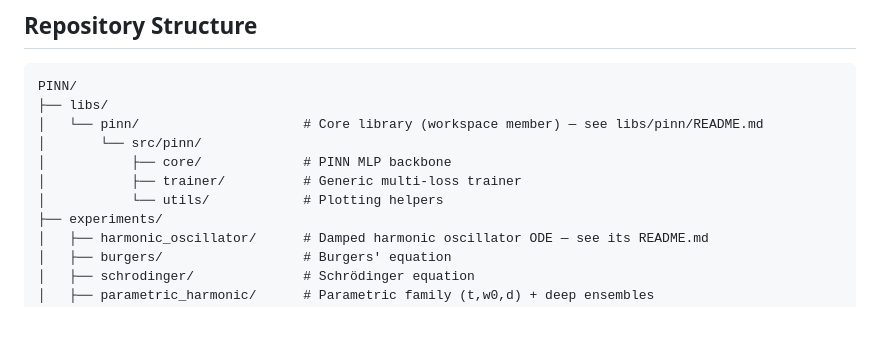
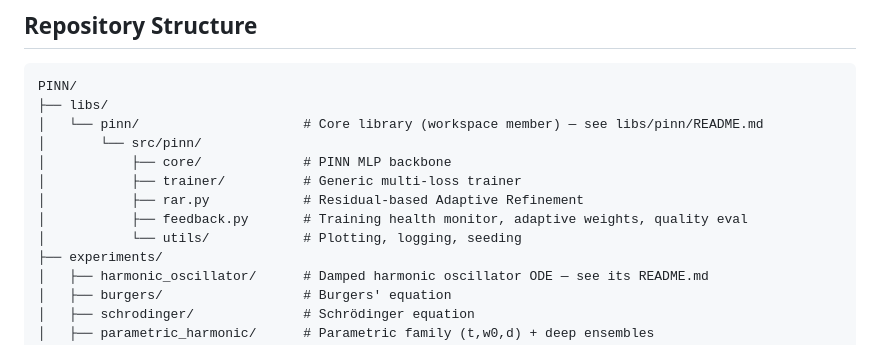
Before and after one commit to bhanu-code-repo/PINN, a Markdown page: README.md, the part around the change. GitHub-like rendering; blank space fills up the shorter version.

Commit message:
Update docs for Phase 19: feedback agent, Lang-PINN roadmap
Co-Authored-By: Claude Opus 4.6 <noreply@anthropic.com>

```diff
--- a/README.md
+++ b/README.md
@@ -20,7 +20,9 @@ PINN/
 │       └── src/pinn/
 │           ├── core/             # PINN MLP backbone
 │           ├── trainer/          # Generic multi-loss trainer
-│           └── utils/            # Plotting helpers
+│           ├── rar.py            # Residual-based Adaptive Refinement
+│           ├── feedback.py       # Training health monitor, adaptive weights, quality eval
+│           └── utils/            # Plotting, logging, seeding
 ├── experiments/
 │   ├── harmonic_oscillator/      # Damped harmonic oscillator ODE — see its README.md
 │   ├── burgers/                  # Burgers' equation
```
Also changed, not shown: docs/dev-log.md (+34 -0 lines), docs/project-overview.md (+11 -7 lines).
